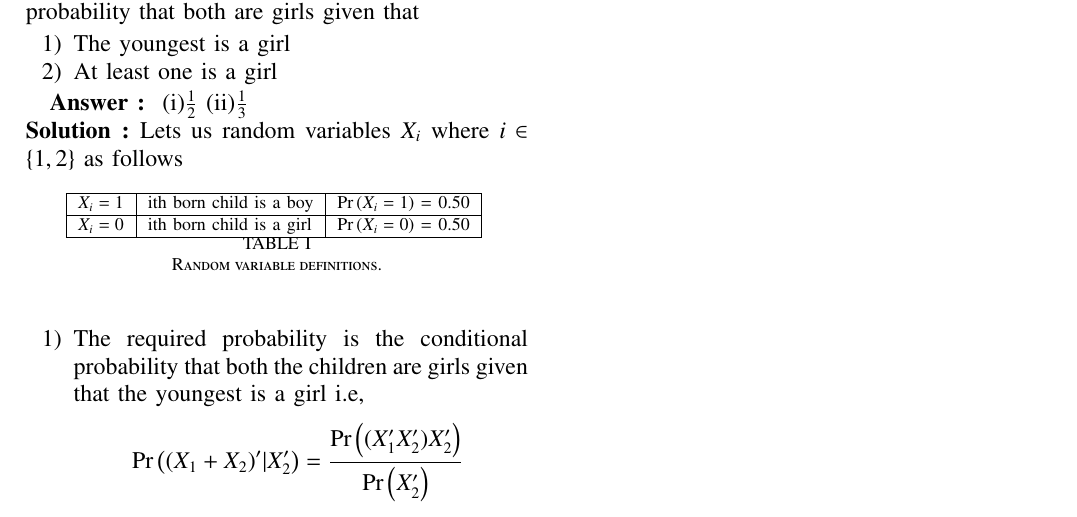
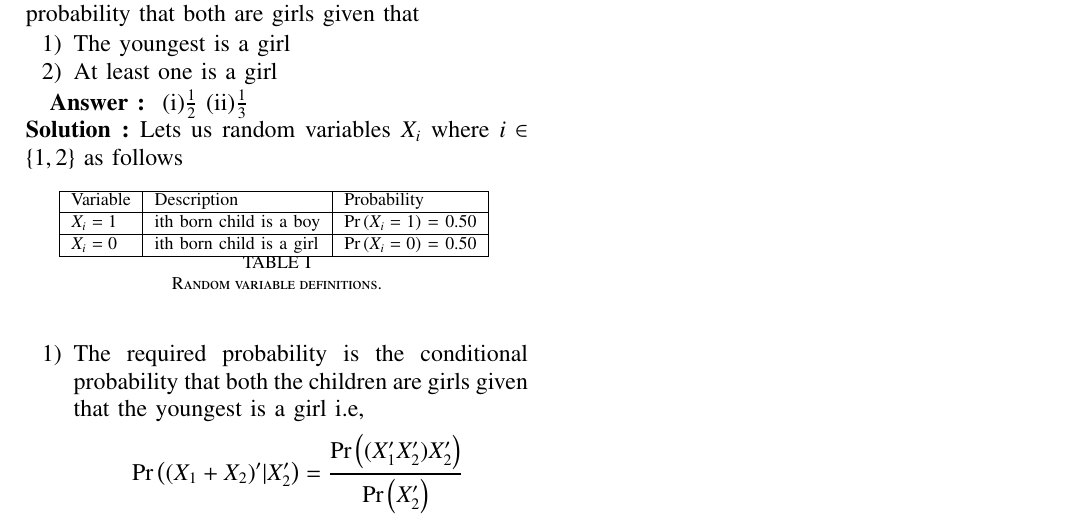
Before and after one commit to koushikgunnam/AI1110, a LaTeX problem sheet (assignment1/assignment1.tex, which reads assignment1/tables/table1.tex): part of the page, cut so that both start at the same text. Compiled offline with pdfLaTeX.

Commit message:
Add files via upload

```diff
--- a/assignment1/tables/table1.tex
+++ b/assignment1/tables/table1.tex
@@ -4,6 +4,7 @@
 %%                                                                  %%
 %%%%%%%%%%%%%%%%%%%%%%%%%%%%%%%%%%%%%%%%%%%%%%%%%%%%%%%%%%%%%%%%%%%%%%
 \begin{tabular}{|l|l|l|}\hline
+Variable        &Description                    &Probability\\\hline
 $X_i = 1$	&ith born child is a boy	&$\pr{X_i = 1}$ = 0.50\\\hline
 $X_i = 0$	&ith born child is a girl	&$\pr{X_i = 0}$ = 0.50\\\hline
 \end{tabular}
```
Also changed, not shown: 1 other file.
